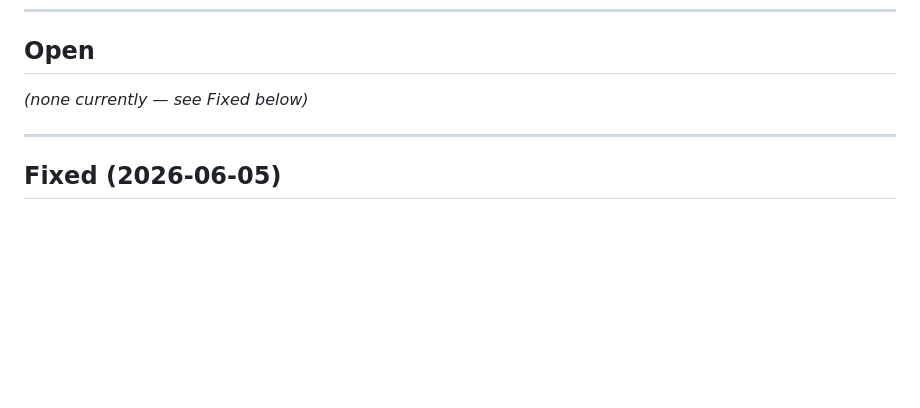
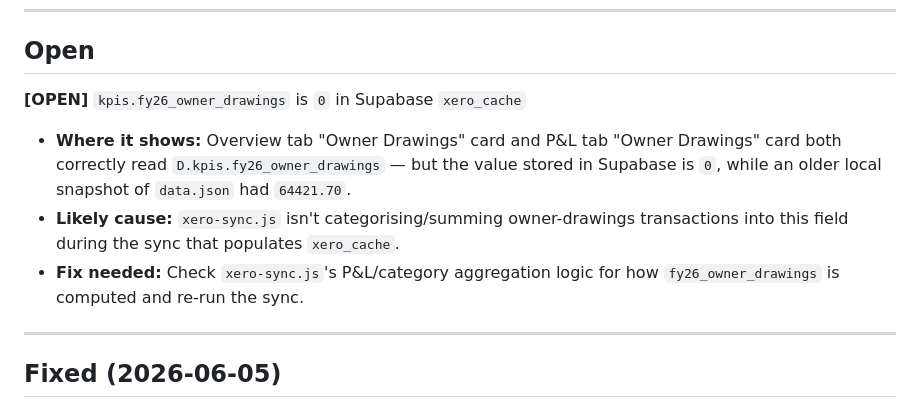
Before and after one commit to smatiere/matierehub, a Markdown page: BUGS.md, the part around the change. Rendered like a GitHub page; blank space fills up the shorter version.

Commit message:
Document fy26_owner_drawings = 0 in Supabase xero_cache (sync bug)

```diff
--- a/BUGS.md
+++ b/BUGS.md
@@ -6,7 +6,10 @@ Format: **[Status]** Description → Fix applied
 
 ## Open
 
-*(none currently — see Fixed below)*
+**[OPEN]** `kpis.fy26_owner_drawings` is `0` in Supabase `xero_cache`
+- **Where it shows:** Overview tab "Owner Drawings" card and P&L tab "Owner Drawings" card both correctly read `D.kpis.fy26_owner_drawings` — but the value stored in Supabase is `0`, while an older local snapshot of `data.json` had `64421.70`.
+- **Likely cause:** `xero-sync.js` isn't categorising/summing owner-drawings transactions into this field during the sync that populates `xero_cache`.
+- **Fix needed:** Check `xero-sync.js`'s P&L/category aggregation logic for how `fy26_owner_drawings` is computed and re-run the sync.
 
 ---
 
```
